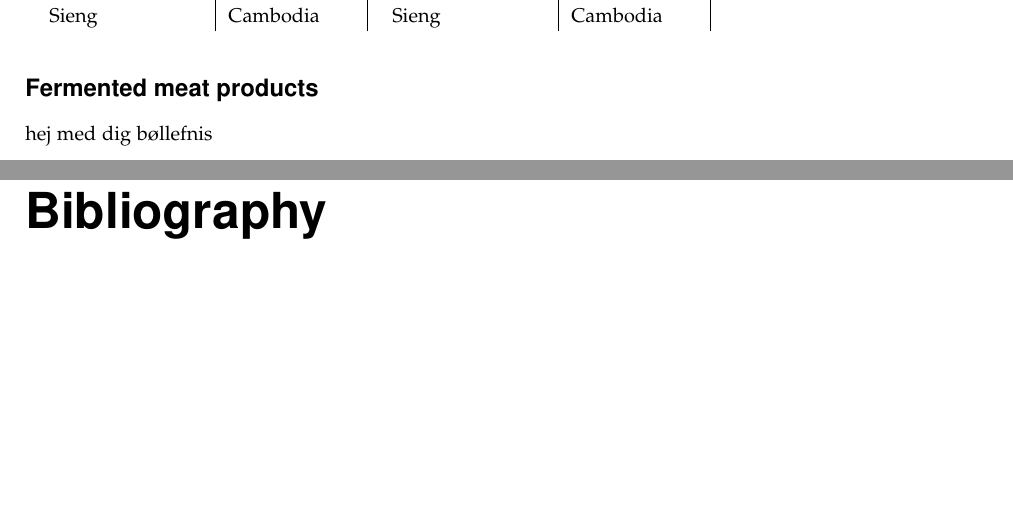
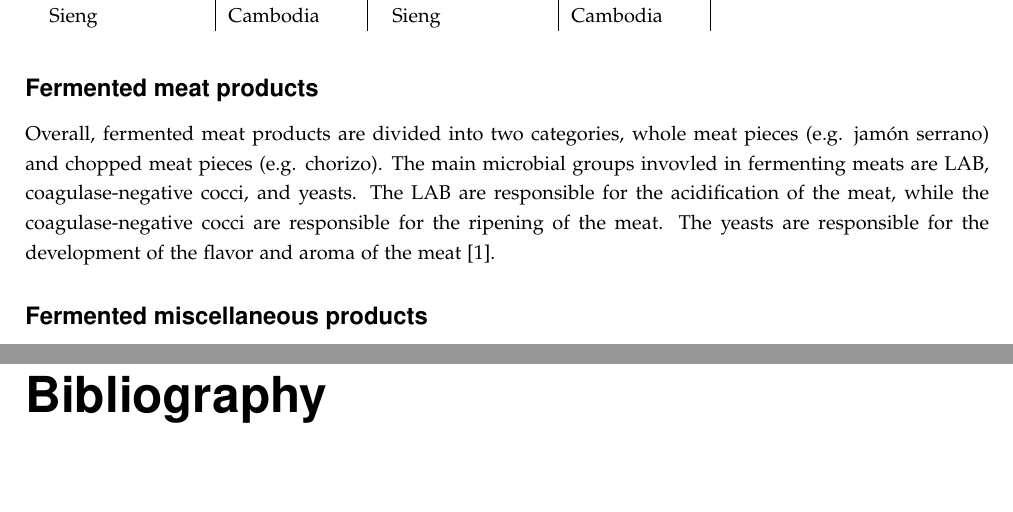
Before and after one commit to DanishUnicorn/tcp, a LaTeX thesis (Microbiology Notes/main.tex, which reads Microbiology Notes/TexFiles/chapter5.tex): two parts of pages 35 and 36 of 37, joined at a grey line, cut so that both start at the same text, the shorter picture padded with empty space. The pictures show the PDF file Microbiology Notes/main.pdf that the author committed with the source.

Commit message:
Continued work on the second article.

```diff
--- a/Microbiology Notes/TexFiles/chapter5.tex
+++ b/Microbiology Notes/TexFiles/chapter5.tex
@@ -349,4 +349,6 @@ These types of foods are concentrated in the "Kinema-Natto-Thua Nao (KNT)-triang
 \end{table}
 
 \subsubsection*{Fermented meat products}
-hej med dig bøllefnis
+Overall, fermented meat products are divided into two categories, whole meat pieces (e.g. jamón serrano) and chopped meat pieces (e.g. chorizo). The main microbial groups invovled in fermenting meats are LAB, coagulase-negative cocci, and yeasts. The LAB are responsible for the acidification of the meat, while the coagulase-negative cocci are responsible for the ripening of the meat. The yeasts are responsible for the development of the flavor and aroma of the meat \cite*{L1-DiversityMicro}.
+
+\subsubsection*{Fermented miscellaneous products}
```
Also changed, not shown: Microbiology Notes/main.bbl (added), Microbiology Notes/main.pdf, 11 other files.
